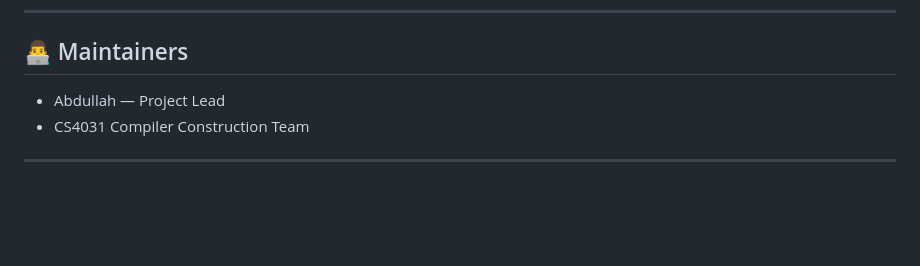
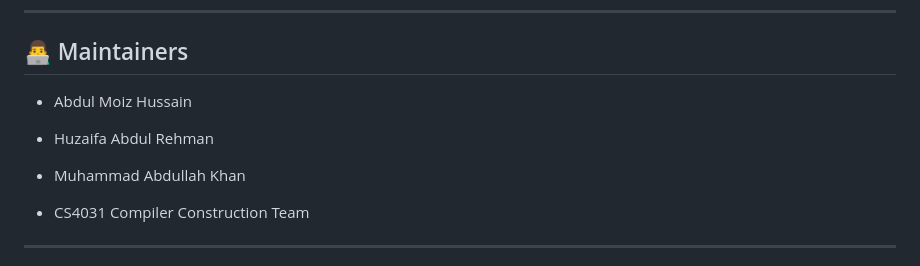
Before and after one commit to amh1k/DurinsCode, a Markdown page: README.md, the part around the change. GitHub-like rendering; blank space fills up the shorter version.

Commit message:
Update maintainers list in README.md

```diff
--- a/README.md
+++ b/README.md
@@ -146,7 +146,10 @@ flowchart LR
 
 ## 👨‍💻 Maintainers
 
-* Abdullah — Project Lead
+* Abdul Moiz Hussain
+* Huzaifa Abdul Rehman
+* Muhammad Abdullah Khan
+
 * CS4031 Compiler Construction Team
 
 ---
```
